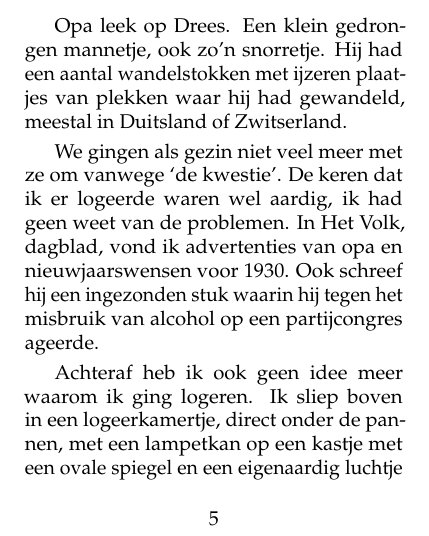
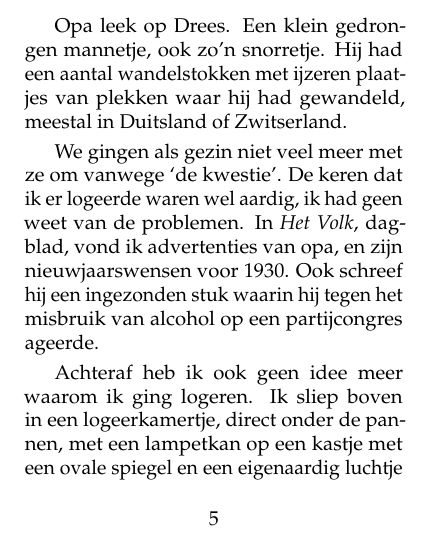
Before and after one commit to csmeyns/rm-verhaal, a LaTeX book (rm_verhaal.tex): part of page 10 of 192, cut so that both start at the same text. Compiled offline with pdfLaTeX.

Commit message:
Edit §136

```diff
--- a/rm_verhaal.tex
+++ b/rm_verhaal.tex
@@ -133,7 +133,7 @@ Ik heb altijd gedacht dat dat te maken had met de communistische overtuiging van
 
 Opa leek op Drees. Een klein gedrongen mannetje, ook zo’n snorretje. Hij had een aantal wandelstokken met ijzeren plaatjes van plekken waar hij had gewandeld, meestal in Duitsland of Zwitserland.
 
-We gingen  als gezin niet veel meer met ze om vanwege ‘de kwestie’. De keren dat ik er logeerde waren wel aardig, ik had geen weet van de problemen. In Het Volk, dagblad, vond ik advertenties van opa en nieuwjaarswensen voor 1930. Ook schreef hij een ingezonden stuk waarin hij tegen het misbruik van alcohol op een partijcongres ageerde.
+We gingen  als gezin niet veel meer met ze om vanwege ‘de kwestie’. De keren dat ik er logeerde waren wel aardig, ik had geen weet van de problemen. In \emph{Het Volk}, dagblad, vond ik advertenties van opa, en zijn nieuwjaarswensen voor 1930. Ook schreef hij een ingezonden stuk waarin hij tegen het misbruik van alcohol op een partijcongres ageerde.
 
 \begin{figure}
 \makebox[\textwidth][c]{\includegraphics[width=0.65\textheight]{img/famMeijns2}}
```
